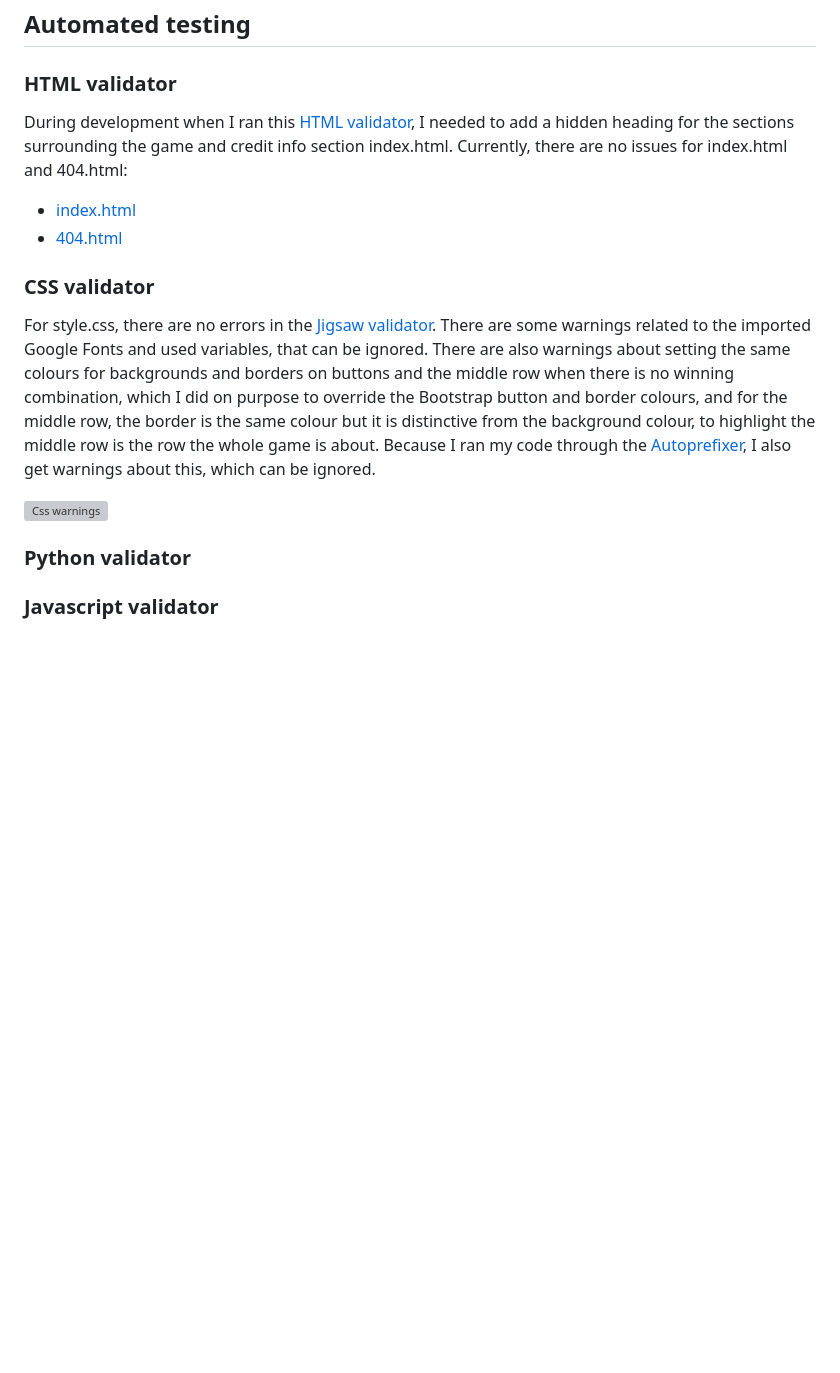
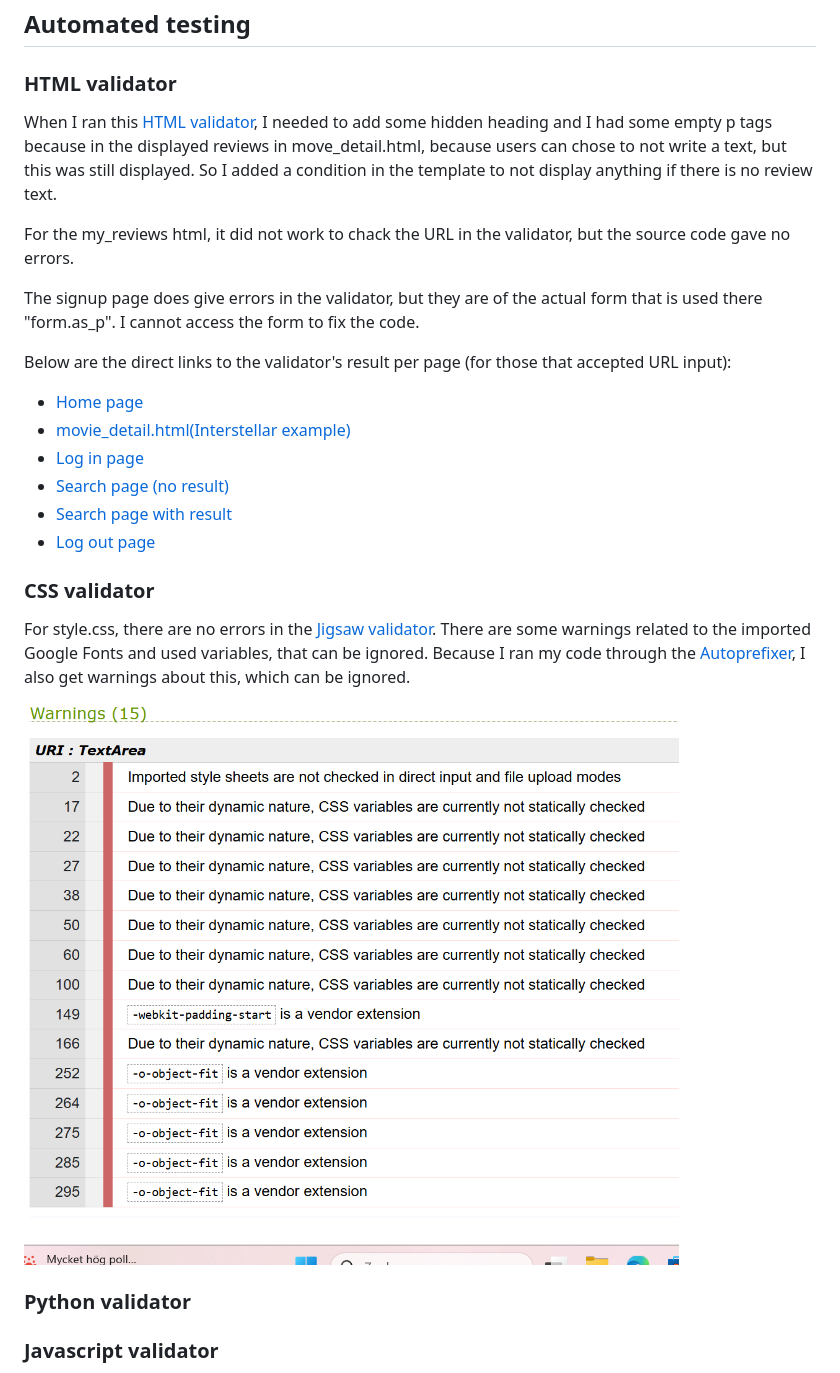
Before and after one commit to LizzyonGit/rates_r_us, a Markdown page: TESTING.md, the part around the change. Rendered like a GitHub page; pictures changed too: docs/screenshots/css-validator.png (added); blank space fills up the shorter version; grey boxes are pictures that could not be loaded.

Commit message:
Add new css after Autoprefixer, testing.md update

```diff
--- a/TESTING.md
+++ b/TESTING.md
@@ -35,15 +35,26 @@
 
 ### HTML validator
 
-During development when I ran this [HTML validator](https://validator.w3.org/), I needed to add a hidden heading for the sections surrounding the game and credit info section index.html. Currently, there are no issues for index.html and 404.html:
- -  [index.html](https://validator.w3.org/nu/?doc=https%3A%2F%2Flizzyongit.github.io%2Ffruits-hold-em%2Findex.html)
- -  [404.html](https://validator.w3.org/nu/?doc=https%3A%2F%2Flizzyongit.github.io%2Ffruits-hold-em%2F404.html)
+When I ran this [HTML validator](https://validator.w3.org/), I needed to add some hidden heading and I had some empty p tags because in the displayed reviews in move_detail.html, because users can chose to not write a text, but this was still displayed. So I added a condition in the template to not display anything if there is no review text.
+
+For the my_reviews html, it did not work to chack the URL in the validator, but the source code gave no errors.
+
+The signup page does give errors in the validator, but they are of the actual form that is used there "form.as_p". I cannot access the form to fix the code.
+
+Below are the direct links to the validator's result per page (for those that accepted URL input):
+ -  [Home page](https://validator.w3.org/nu/?showsource=yes&doc=https%3A%2F%2Frates-r-us-f1ee65907d50.herokuapp.com%2F)
+ -  [movie_detail.html(Interstellar example)](https://validator.w3.org/nu/?showsource=yes&doc=https%3A%2F%2Frates-r-us-f1ee65907d50.herokuapp.com%2Finterstellar-2014-11-07%2F)
+ -  [Log in page](https://validator.w3.org/nu/?showsource=yes&doc=https%3A%2F%2Frates-r-us-f1ee65907d50.herokuapp.com%2Faccounts%2Flogin%2F)
+ -  [Search page (no result)](https://validator.w3.org/nu/?showsource=yes&doc=https%3A%2F%2Frates-r-us-f1ee65907d50.herokuapp.com%2Fsearch%2F%3Fq%3Dhello)
+ -  [Search page with result](https://validator.w3.org/nu/?showsource=yes&doc=https%3A%2F%2Frates-r-us-f1ee65907d50.herokuapp.com%2Fsearch%2F%3Fq%3Dbullock)
+ -  [Log out page](https://validator.w3.org/nu/?showsource=yes&doc=https%3A%2F%2Frates-r-us-f1ee65907d50.herokuapp.com%2Faccounts%2Flogout%2F)
+
 
 ### CSS validator
 
-For style.css, there are no errors in the [Jigsaw validator](https://jigsaw.w3.org/css-validator/). There are some warnings related to the imported Google Fonts and used variables, that can be ignored. There are also warnings about setting the same colours for backgrounds and borders on buttons and the middle row when there is no winning combination, which I did on purpose to override the Bootstrap button and border colours, and for the middle row, the border is the same colour but it is distinctive from the background colour, to highlight the middle row is the row the whole game is about. Because I ran my code through the [Autoprefixer](https://autoprefixer.github.io/), I also get warnings about this, which can be ignored.
+For style.css, there are no errors in the [Jigsaw validator](https://jigsaw.w3.org/css-validator/). There are some warnings related to the imported Google Fonts and used variables, that can be ignored. Because I ran my code through the [Autoprefixer](https://autoprefixer.github.io/), I also get warnings about this, which can be ignored.
 
- ![Css warnings](docs/screenshots/css-warnings.png)
+ ![Css warnings](docs/screenshots/css-validator.png)
 
 ### Python validator
 
```
Also changed, not shown: 1 other file.
